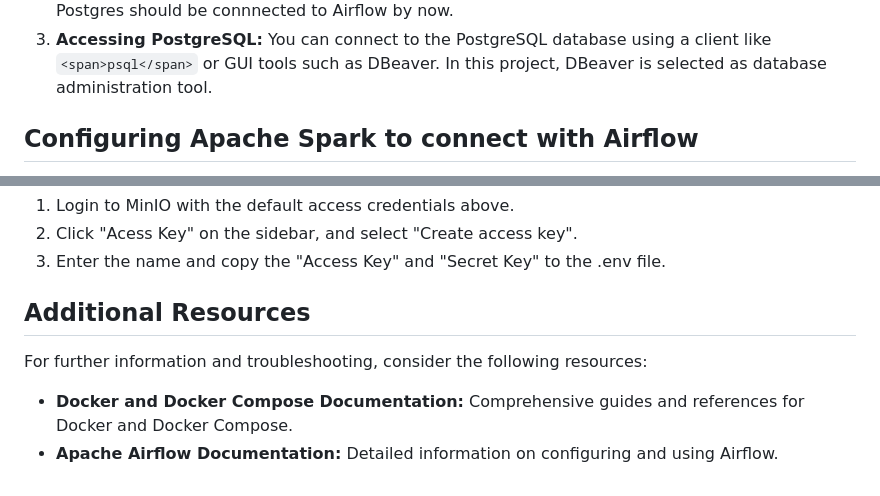
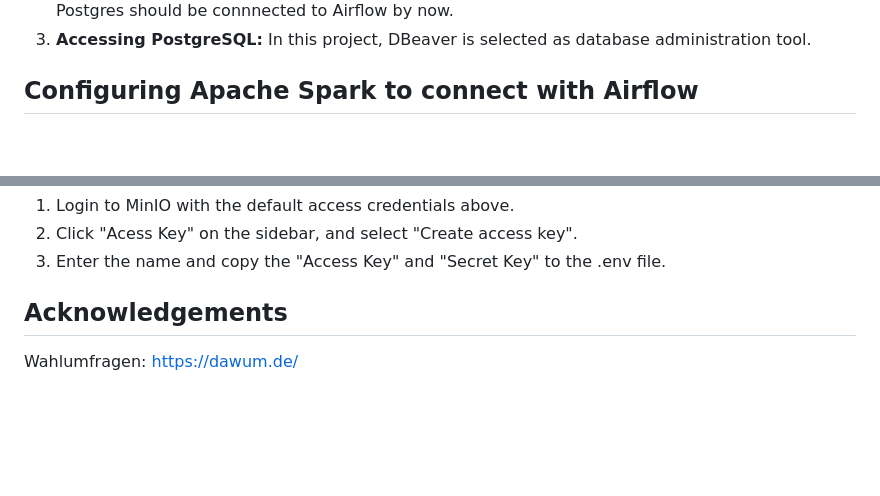
Before and after one commit to nbkhuong/german-election-2025, a Markdown page: README.md, 2 parts joined by grey strips. Drawn GitHub-style; blank space fills up the shorter version.

```diff
--- a/README.md
+++ b/README.md
@@ -77,7 +77,7 @@ PostgreSQL serves as the project's relational database. Configuration steps incl
    After logging in to Airflow, in menu bar on the top of the page, go to Admin->Connection. Add a new Rercord for Postgres as follow:![1740531062957](image/README/1740531062957.png)
    Click Save and the Postgres should be connnected to Airflow by now.
 3. **Accessing PostgreSQL:**
-   You can connect to the PostgreSQL database using a client like `<span>psql</span>` or GUI tools such as DBeaver. In this project, DBeaver is selected as database administration tool.
+   In this project, DBeaver is selected as database administration tool.
 
 ## Configuring Apache Spark to connect with Airflow
 
@@ -101,11 +101,6 @@ To find the credentials, follow these steps:
 2. Click "Acess Key" on the sidebar, and select "Create access key".
 3. Enter the name and copy the "Access Key" and "Secret Key" to the .env file.
 
-## Additional Resources
+## Acknowledgements
 
-For further information and troubleshooting, consider the following resources:
-
-* **Docker and Docker Compose Documentation:**
-  Comprehensive guides and references for Docker and Docker Compose.
-* **Apache Airflow Documentation:**
-  Detailed information on configuring and using Airflow.
+Wahlumfragen: https://dawum.de/
```
Also changed, not shown: other parts of README.md (+12 -12 lines).
